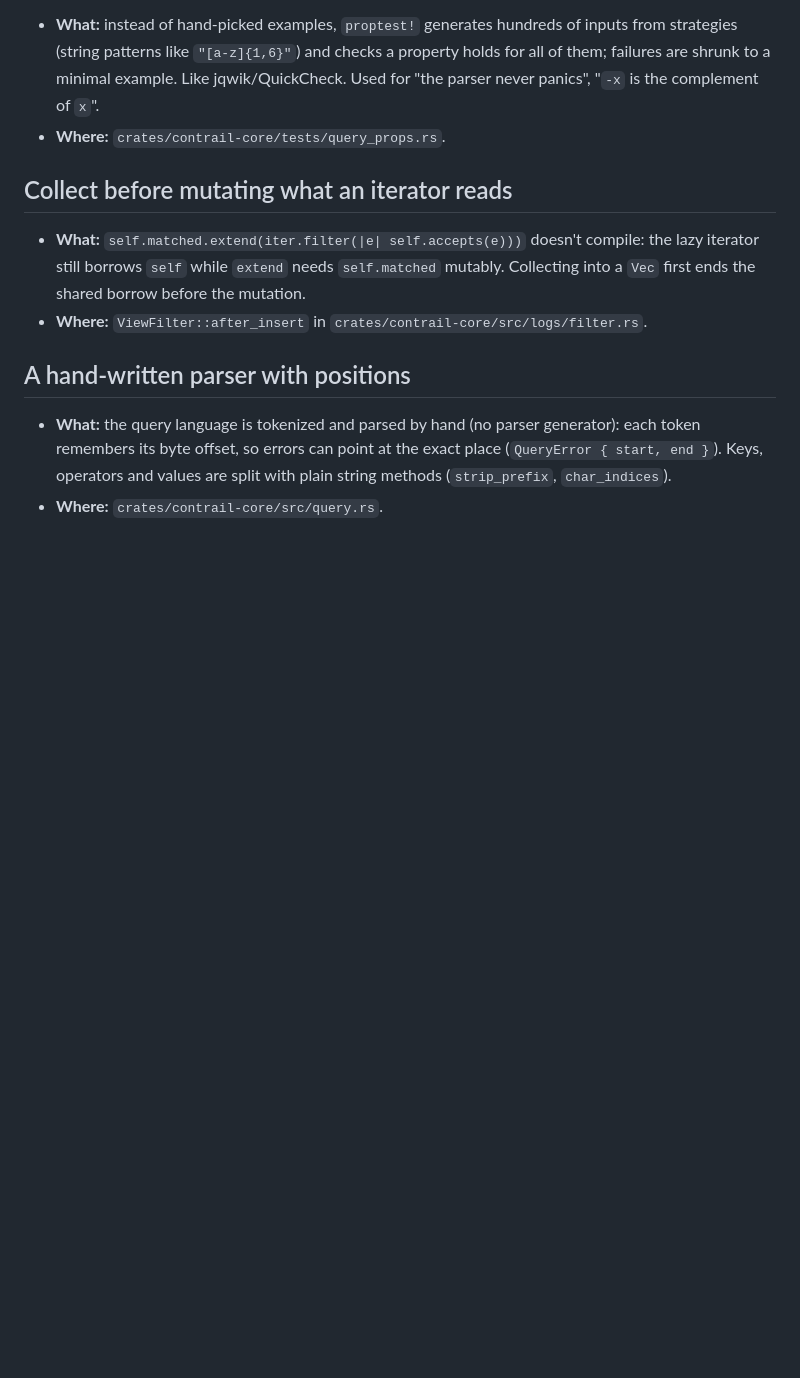
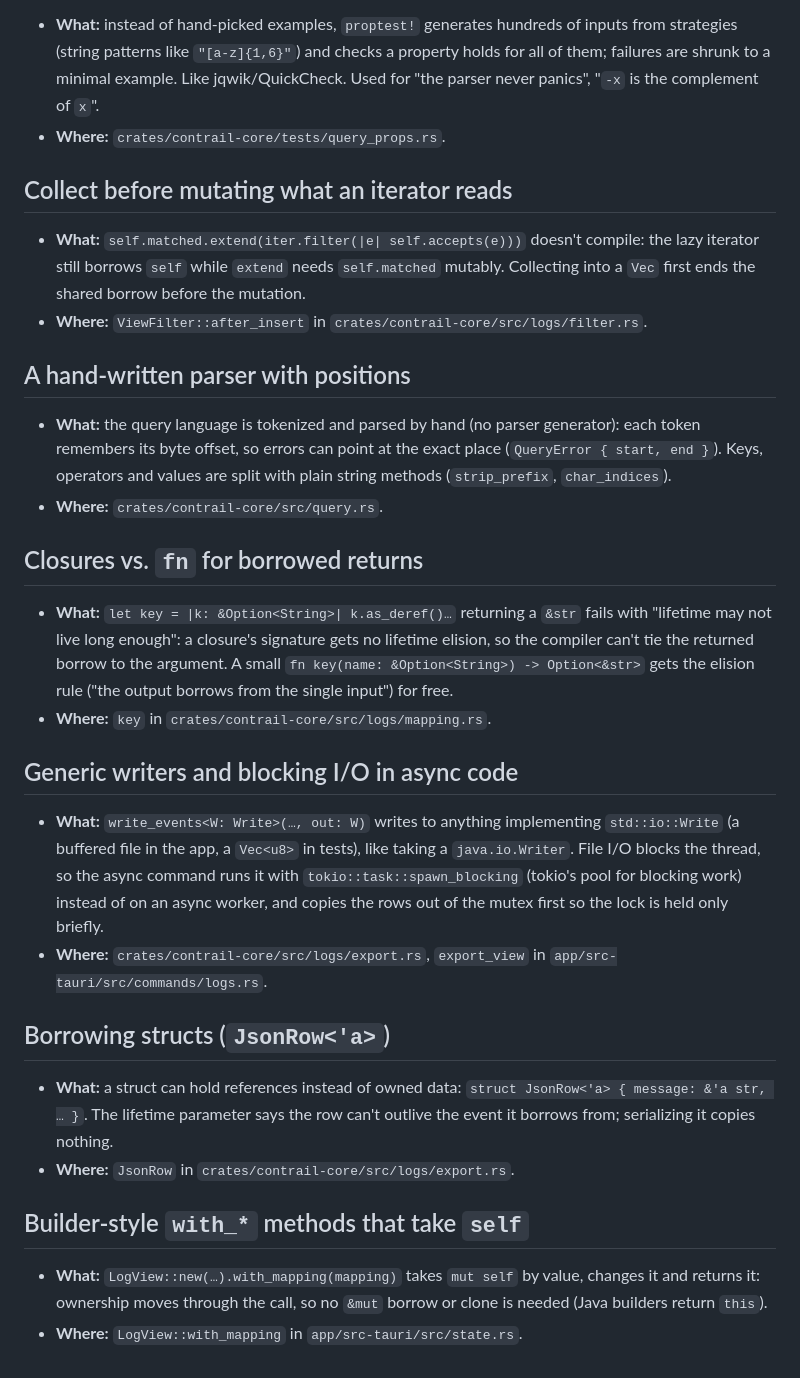
Before and after one commit to Clon1998/contrail, a Markdown page: docs/rust-notes.md, the part around the change. Rendered like a GitHub page; blank space fills up the shorter version.

```diff
--- a/docs/rust-notes.md
+++ b/docs/rust-notes.md
@@ -313,3 +313,31 @@ One short entry per pattern: what it is, why it's used here, where to find it.
   byte offset, so errors can point at the exact place (`QueryError { start, end }`). Keys, operators and values
   are split with plain string methods (`strip_prefix`, `char_indices`).
 - **Where:** `crates/contrail-core/src/query.rs`.
+
+## Closures vs. `fn` for borrowed returns
+
+- **What:** `let key = |k: &Option<String>| k.as_deref()…` returning a `&str` fails with "lifetime may not live
+  long enough": a closure's signature gets no lifetime elision, so the compiler can't tie the returned borrow to
+  the argument. A small `fn key(name: &Option<String>) -> Option<&str>` gets the elision rule ("the output
+  borrows from the single input") for free.
+- **Where:** `key` in `crates/contrail-core/src/logs/mapping.rs`.
+
+## Generic writers and blocking I/O in async code
+
+- **What:** `write_events<W: Write>(…, out: W)` writes to anything implementing `std::io::Write` (a buffered
+  file in the app, a `Vec<u8>` in tests), like taking a `java.io.Writer`. File I/O blocks the thread, so the
+  async command runs it with `tokio::task::spawn_blocking` (tokio's pool for blocking work) instead of on an
+  async worker, and copies the rows out of the mutex first so the lock is held only briefly.
+- **Where:** `crates/contrail-core/src/logs/export.rs`, `export_view` in `app/src-tauri/src/commands/logs.rs`.
+
+## Borrowing structs (`JsonRow<'a>`)
+
+- **What:** a struct can hold references instead of owned data: `struct JsonRow<'a> { message: &'a str, … }`.
+  The lifetime parameter says the row can't outlive the event it borrows from; serializing it copies nothing.
+- **Where:** `JsonRow` in `crates/contrail-core/src/logs/export.rs`.
+
+## Builder-style `with_*` methods that take `self`
+
+- **What:** `LogView::new(…).with_mapping(mapping)` takes `mut self` by value, changes it and returns it:
+  ownership moves through the call, so no `&mut` borrow or clone is needed (Java builders return `this`).
+- **Where:** `LogView::with_mapping` in `app/src-tauri/src/state.rs`.
```
Also changed, not shown: README.md (+5 -1 lines), docs/decisions.md (+19 -0 lines).
